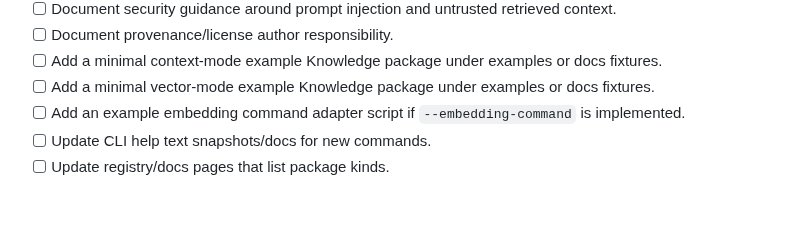
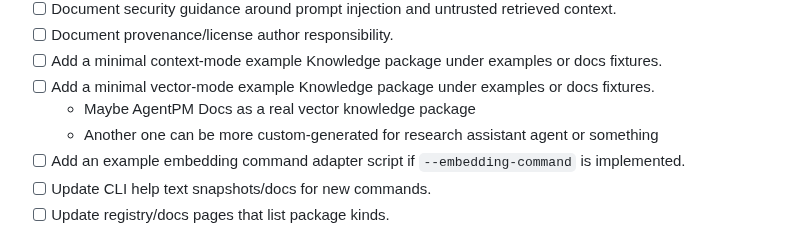
Before and after one commit to agentpm-dev/cli, a Markdown page: specs/2026-07-02-knowledge-base-vector-context-artifacts/tasks.md, the part around the change. Rendered like a GitHub page; blank space fills up the shorter version.

Commit message:
Update tasks

```diff
--- a/specs/2026-07-02-knowledge-base-vector-context-artifacts/tasks.md
+++ b/specs/2026-07-02-knowledge-base-vector-context-artifacts/tasks.md
@@ -435,6 +435,8 @@
 - [ ] Document provenance/license author responsibility.
 - [ ] Add a minimal context-mode example Knowledge package under examples or docs fixtures.
 - [ ] Add a minimal vector-mode example Knowledge package under examples or docs fixtures.
+  - Maybe AgentPM Docs as a real vector knowledge package
+  - Another one can be more custom-generated for research assistant agent or something
 - [ ] Add an example embedding command adapter script if `--embedding-command` is implemented.
 - [ ] Update CLI help text snapshots/docs for new commands.
 - [ ] Update registry/docs pages that list package kinds.
```
